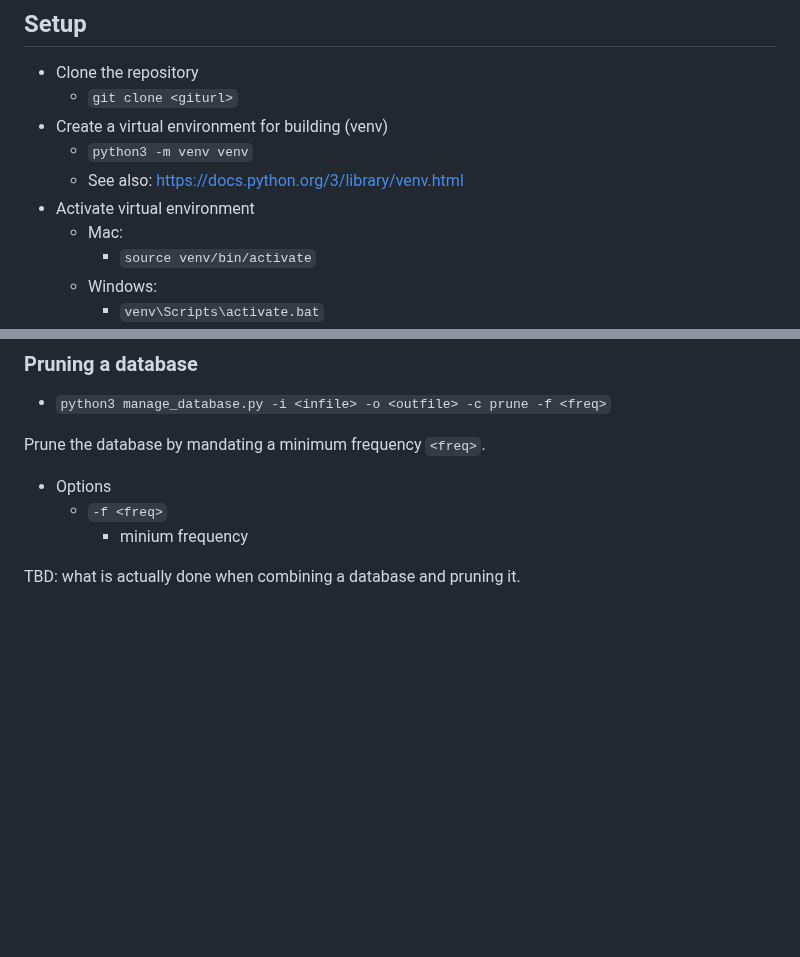
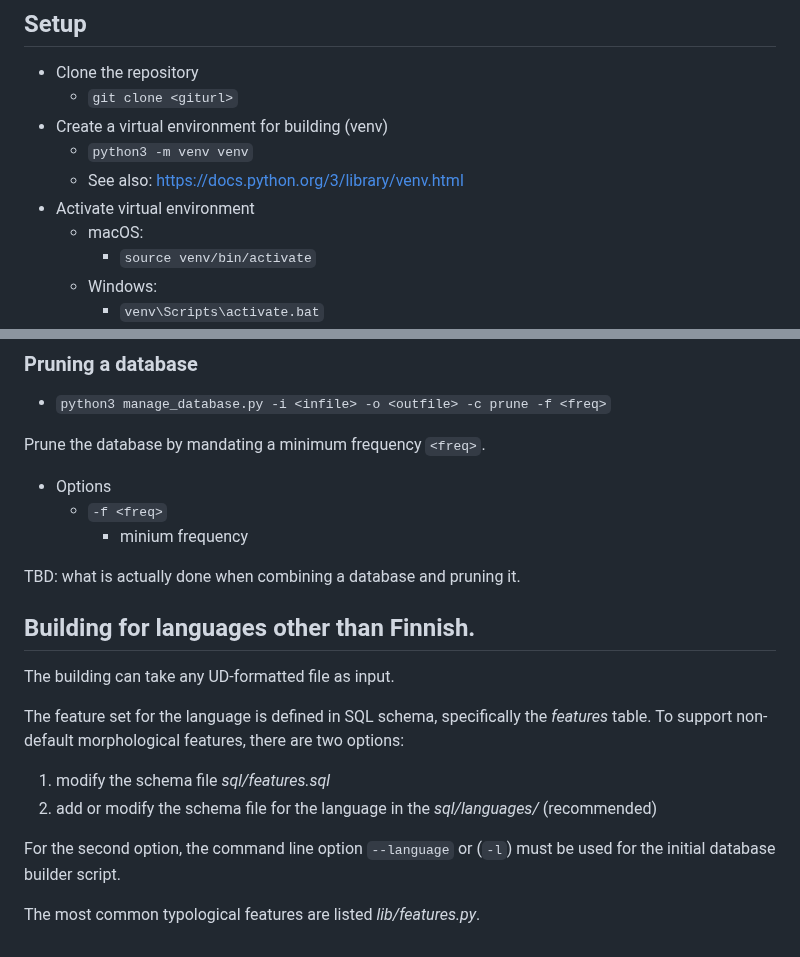
Before and after one commit to dustedmtl/lastu, a Markdown page: docs/BUILDING.md, 2 parts joined by grey strips. GitHub-like rendering; blank space fills up the shorter version.

Commit message:
build instructions, Mac -> macOS

```diff
--- a/docs/BUILDING.md
+++ b/docs/BUILDING.md
@@ -17,7 +17,7 @@ During the building process, indexes are therefore automatically added or delete
   - `python3 -m venv venv`
   - See also: https://docs.python.org/3/library/venv.html
 - Activate virtual environment
-  - Mac:
+  - macOS:
     - `source venv/bin/activate`
   - Windows:
     - `venv\Scripts\activate.bat`
@@ -108,3 +108,15 @@ Prune the database by mandating a minimum frequency `<freq>`.
      - minium frequency
 
 TBD: what is actually done when combining a database and pruning it.
+
+## Building for languages other than Finnish.
+
+The building can take any UD-formatted file as input.
+
+The feature set for the language is defined in SQL schema, specifically the _features_ table. To support non-default morphological features, there are two options:
+1. modify the schema file _sql/features.sql_
+2. add or modify the schema file for the language in the _sql/languages/_ (recommended)
+
+For the second option, the command line option `--language` or (`-l`) must be used for the initial database builder script.
+
+The most common typological features are listed _lib/features.py_.
```
Also changed, not shown: docs/USERGUIDE.md (+1 -1 lines).
